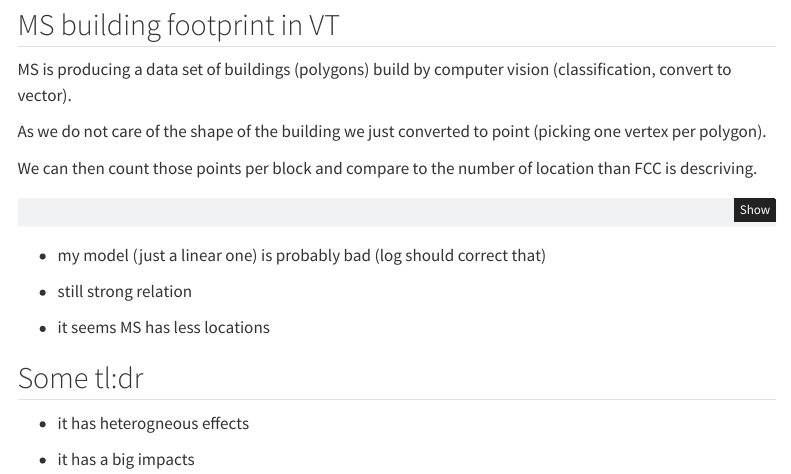
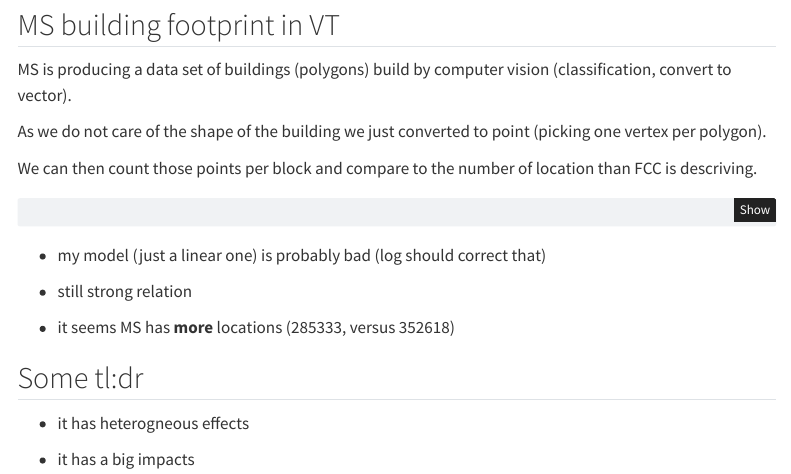
Before and after one commit to ruralinnovation/proj-fcc-report, a Quarto document (ntia_test.qmd): the page in a window 1100 px wide, from 1050 px down. Rendered offline with R 4.5, knitr and Pandoc in place of Quarto, with nearby package versions; the code chunks are not run, so their results and figures are left out; menus at the side of the page are left out.

Commit message:
correcting ms versus fcc

```diff
--- a/ntia_test.qmd
+++ b/ntia_test.qmd
@@ -335,7 +335,7 @@
 
 - still strong relation
 
-- it seems MS has less locations
+- it seems MS has **more** locations (285333, versus 352618)
 
 
 ## Some tl:dr
```
